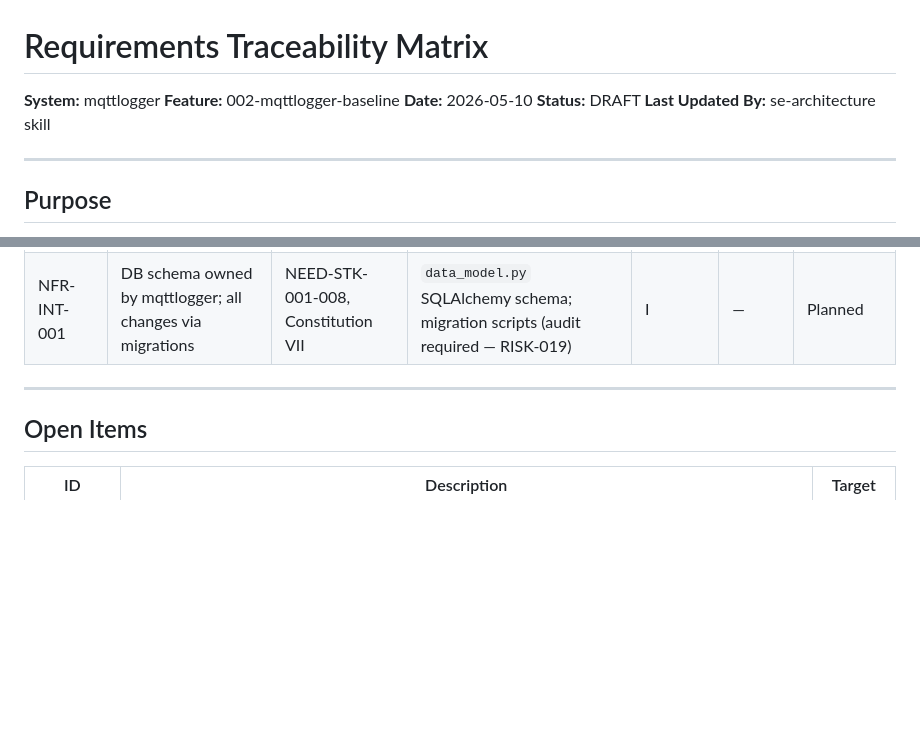
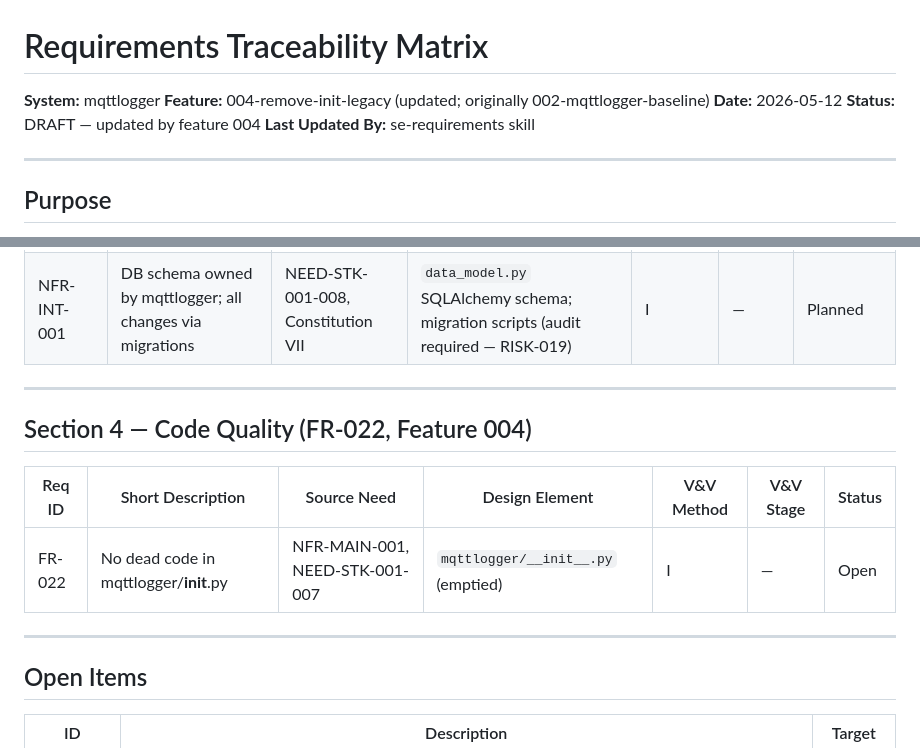
Before and after one commit to konchris/mqttlogger, a Markdown page: specs/system/rtm.md, 2 parts joined by grey strips. Drawn GitHub-style; blank space fills up the shorter version.

Commit message:
feat(se-requirements): add FR-022 for feature 004-remove-init-legacy
Derives one new functional requirement from NFR-MAIN-001:
FR-022 — mqttlogger/__init__.py shall contain no callable definitions
unreachable from production code or the test suite.

Updates requirements-register.md (adds Section 4 + FR-022),
vv-plan.md (adds FR-022 I/— row), and rtm.md (adds Section 4 row).
No operational scenarios or risk register changes needed — the removal
has zero runtime-observable effect.

Co-Authored-By: Claude Sonnet 4.6 <noreply@anthropic.com>

```diff
--- a/specs/system/rtm.md
+++ b/specs/system/rtm.md
@@ -1,10 +1,10 @@
 # Requirements Traceability Matrix
 
 **System:** mqttlogger
-**Feature:** 002-mqttlogger-baseline
-**Date:** 2026-05-10
-**Status:** DRAFT
-**Last Updated By:** se-architecture skill
+**Feature:** 004-remove-init-legacy (updated; originally 002-mqttlogger-baseline)
+**Date:** 2026-05-12
+**Status:** DRAFT — updated by feature 004
+**Last Updated By:** se-requirements skill
 
 ---
 
@@ -80,6 +80,14 @@ Maps every requirement to its source artifact, the architectural element that im
 
 ---
 
+## Section 4 — Code Quality (FR-022, Feature 004)
+
+| Req ID | Short Description | Source Need | Design Element | V&V Method | V&V Stage | Status |
+| ------ | ----------------- | ----------- | -------------- | ---------- | --------- | ------ |
+| FR-022 | No dead code in mqttlogger/__init__.py | NFR-MAIN-001, NEED-STK-001-007 | `mqttlogger/__init__.py` (emptied) | I | — | Open |
+
+---
+
 ## Open Items
 
 | ID | Description | Target |
```
Also changed, not shown: 2 other files.
